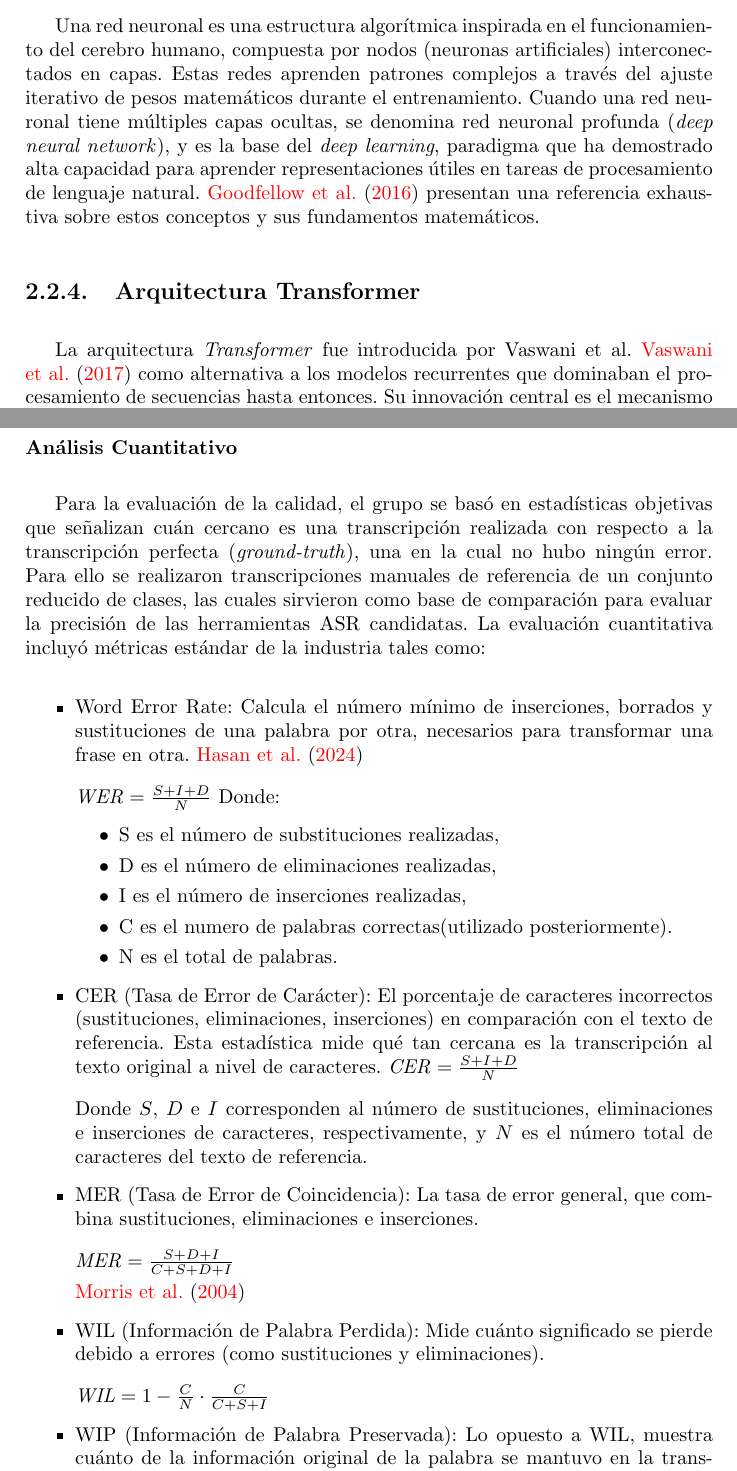
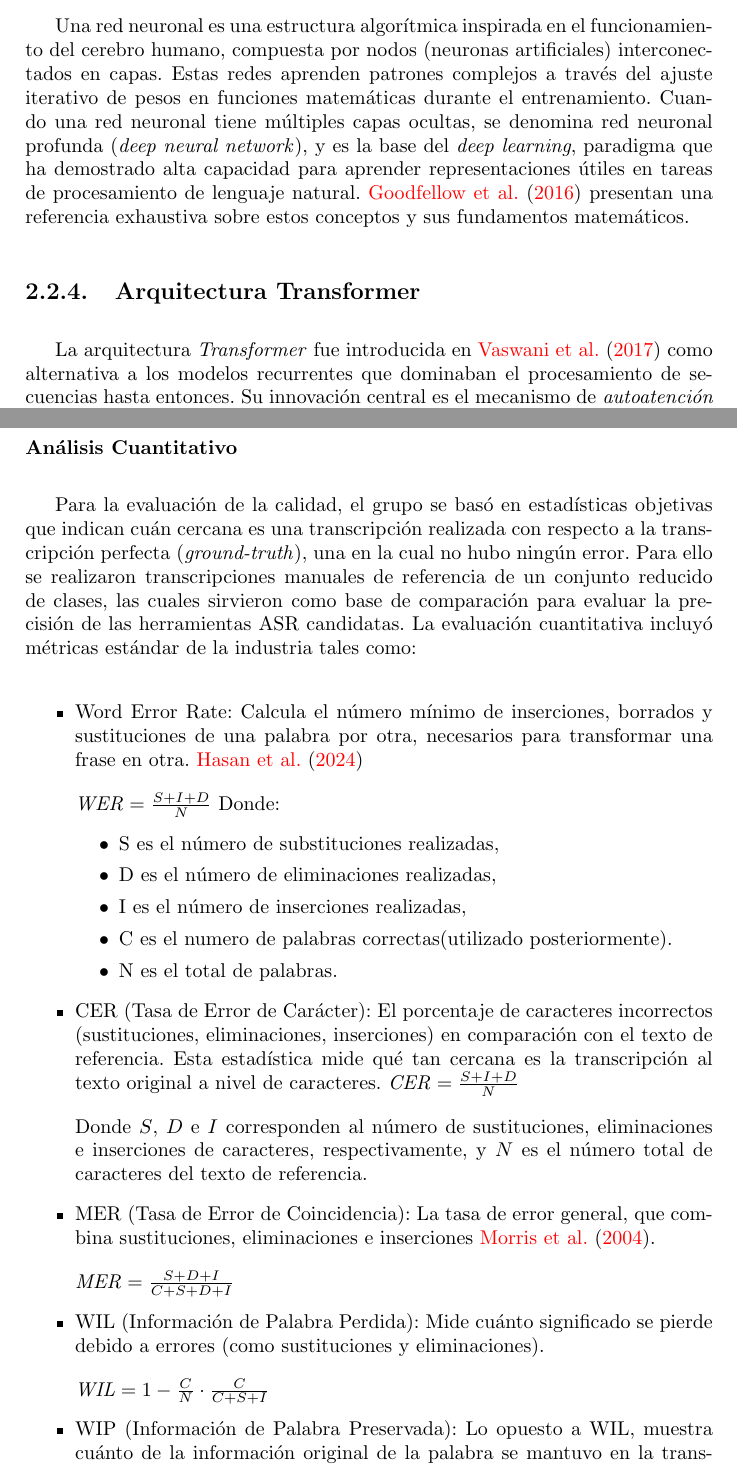
Before and after one commit to guidodinello/proyecto-de-grado-openfing-rag, a LaTeX thesis (main.tex, which reads Nuestro/Capitulos/2-MarcoTeorico.tex, Nuestro/Capitulos/3-RequisitosDelSistema.tex): two parts of pages 22 and 38 of 107, joined at a grey line, cut so that both start at the same text. Compiled offline with pdfLaTeX.

Commit message:
feat: my changes

```diff
--- a/Nuestro/Capitulos/2-MarcoTeorico.tex
+++ b/Nuestro/Capitulos/2-MarcoTeorico.tex
@@ -47,13 +47,13 @@ El advenimiento del aprendizaje profundo transformó sustancialmente el campo, a
 \subsection{Red Neuronal}
 \label{subsection:2-Red Neuronal}
 
-Una red neuronal es una estructura algorítmica inspirada en el funcionamiento del cerebro humano, compuesta por nodos (neuronas artificiales) interconectados en capas. Estas redes aprenden patrones complejos a través del ajuste iterativo de pesos matemáticos durante el entrenamiento. Cuando una red neuronal tiene múltiples capas ocultas, se denomina red neuronal profunda (\textit{deep neural network}), y es la base del \textit{deep learning}, paradigma que ha demostrado alta capacidad para aprender representaciones útiles en tareas de procesamiento de lenguaje natural.  \cite{Goodfellow-et-al-2016} presentan una referencia exhaustiva sobre estos conceptos y sus fundamentos matemáticos.
+Una red neuronal es una estructura algorítmica inspirada en el funcionamiento del cerebro humano, compuesta por nodos (neuronas artificiales) interconectados en capas. Estas redes aprenden patrones complejos a través del ajuste iterativo de pesos en funciones matemáticas durante el entrenamiento. Cuando una red neuronal tiene múltiples capas ocultas, se denomina red neuronal profunda (\textit{deep neural network}), y es la base del \textit{deep learning}, paradigma que ha demostrado alta capacidad para aprender representaciones útiles en tareas de procesamiento de lenguaje natural.  \cite{Goodfellow-et-al-2016} presentan una referencia exhaustiva sobre estos conceptos y sus fundamentos matemáticos.
 
 
 \subsection{Arquitectura Transformer}
 \label{subsection:2-Arquitectura Transformer}
 
-La arquitectura \textit{Transformer} fue introducida por Vaswani et al. \cite{vaswani2017attention} como alternativa a los modelos recurrentes que dominaban el procesamiento de secuencias hasta entonces. Su innovación central es el mecanismo de \textit{autoatención} (\textit{self-attention}), que permite a cada elemento de una secuencia relacionarse directamente con cualquier otro elemento, con independencia de la distancia que los separa. Así se superó la principal limitación de las arquitecturas recurrentes, que propagaban la información de manera secuencial y tendían a perder dependencias a larga distancia.
+La arquitectura \textit{Transformer} fue introducida en \cite{vaswani2017attention} como alternativa a los modelos recurrentes que dominaban el procesamiento de secuencias hasta entonces. Su innovación central es el mecanismo de \textit{autoatención} (\textit{self-attention}), que permite a cada elemento de una secuencia relacionarse directamente con cualquier otro elemento, con independencia de la distancia que los separa. Así se superó la principal limitación de las arquitecturas recurrentes, que propagaban la información de manera secuencial y tendían a perder dependencias a larga distancia.
 
 La arquitectura original adopta una estructura de codificador-decodificador: el codificador transforma la secuencia de entrada en representaciones vectoriales contextualizadas, mientras que el decodificador genera la secuencia de salida de manera autoregresiva, condicionado en esas representaciones. Esta separación admite variantes especializadas: modelos de solo codificador, orientados a la comprensión del texto y a la generación de \textit{embeddings}, y modelos de solo decodificador, orientados a la generación de texto, que constituyen la base de los LLMs modernos \cite{SpeechandLanguageProcessing}.
 
--- a/Nuestro/Capitulos/3-RequisitosDelSistema.tex
+++ b/Nuestro/Capitulos/3-RequisitosDelSistema.tex
@@ -111,7 +111,7 @@ Cabe destacar que el análisis de las herramientas ASR se realizó a pesar de qu
 \subsubsection{Análisis Cuantitativo}
 \label{subsubsection:3-Análisis Cuantitativo}
 
-Para la evaluación de la calidad, el grupo se basó en estadísticas objetivas que señalizan cuán cercano es una transcripción realizada con respecto a la transcripción perfecta (\textit{ground-truth}), una en la cual no hubo ningún error. Para ello se realizaron transcripciones manuales de referencia de un conjunto reducido de clases, las cuales sirvieron como base de comparación para evaluar la precisión de las herramientas ASR candidatas. La evaluación cuantitativa incluyó métricas estándar de la industria tales como:
+Para la evaluación de la calidad, el grupo se basó en estadísticas objetivas que indican cuán cercana es una transcripción realizada con respecto a la transcripción perfecta (\textit{ground-truth}), una en la cual no hubo ningún error. Para ello se realizaron transcripciones manuales de referencia de un conjunto reducido de clases, las cuales sirvieron como base de comparación para evaluar la precisión de las herramientas ASR candidatas. La evaluación cuantitativa incluyó métricas estándar de la industria tales como:
 
 \begin{itemize}
     \item Word Error Rate: Calcula el número mínimo de inserciones, borrados y sustituciones de una palabra por otra, necesarios para transformar una frase en otra. \cite{ASR_Accuracy}
@@ -135,13 +135,11 @@ $\mathit{CER}=\frac{S+I+D}{N}$
 
 Donde $S$, $D$ e $I$ corresponden al número de sustituciones, eliminaciones e inserciones de caracteres, respectivamente, y $N$ es el número total de caracteres del texto de referencia.
 
-\item MER (Tasa de Error de Coincidencia): La tasa de error general, que combina sustituciones, eliminaciones e inserciones.
+\item MER (Tasa de Error de Coincidencia): La tasa de error general, que combina sustituciones, eliminaciones e inserciones \cite{Morris2004}.
 
 \medskip
 
 $\mathit{MER}=\frac{S+D+I}{C+S+D+I}$
-
-\cite{Morris2004}
 
 \item WIL (Información de Palabra Perdida): Mide cuánto significado se pierde debido a errores (como sustituciones y eliminaciones).
 
--- a/main.tex
+++ b/main.tex
@@ -54,7 +54,7 @@
 \date{\today}
 
 \supervisor{Luis Chiruzzo}
-\cosupervisor{Libertad Tansinni}
+\cosupervisor{Libertad Tansini}
 
 % licencia creative commons del documento
 % opciones: by, by-sa, by-nd, by-nc, by-nc-sa y by-nc-nd
```
Also changed, not shown: Nuestro/Capitulos/3-RequisitosDelSistema.tex (4 more changed lines).
